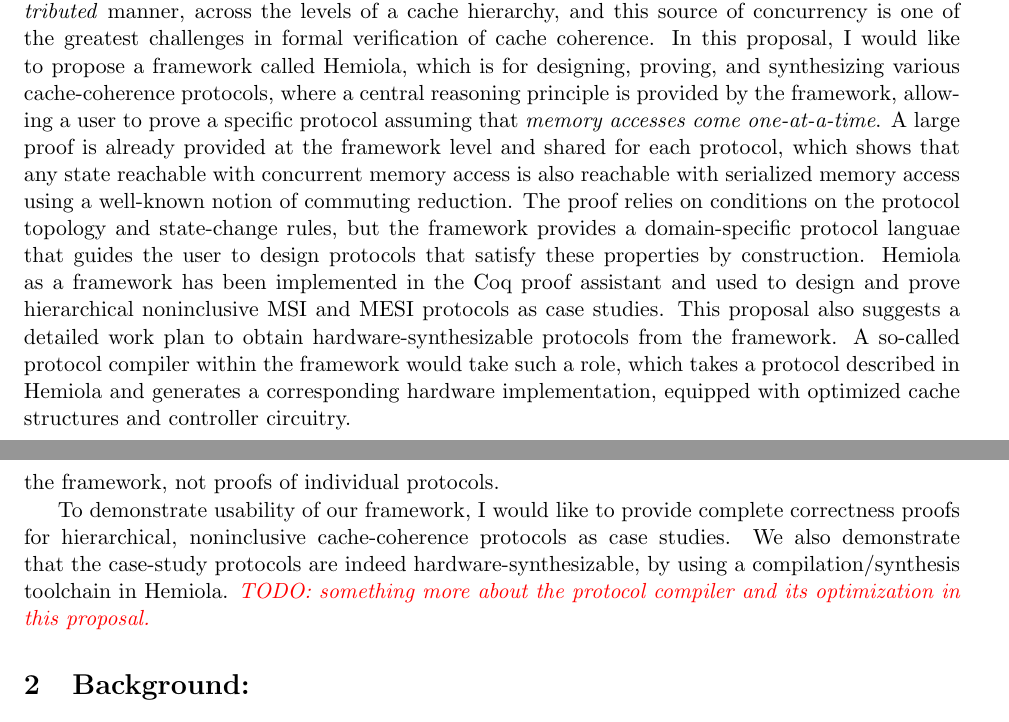
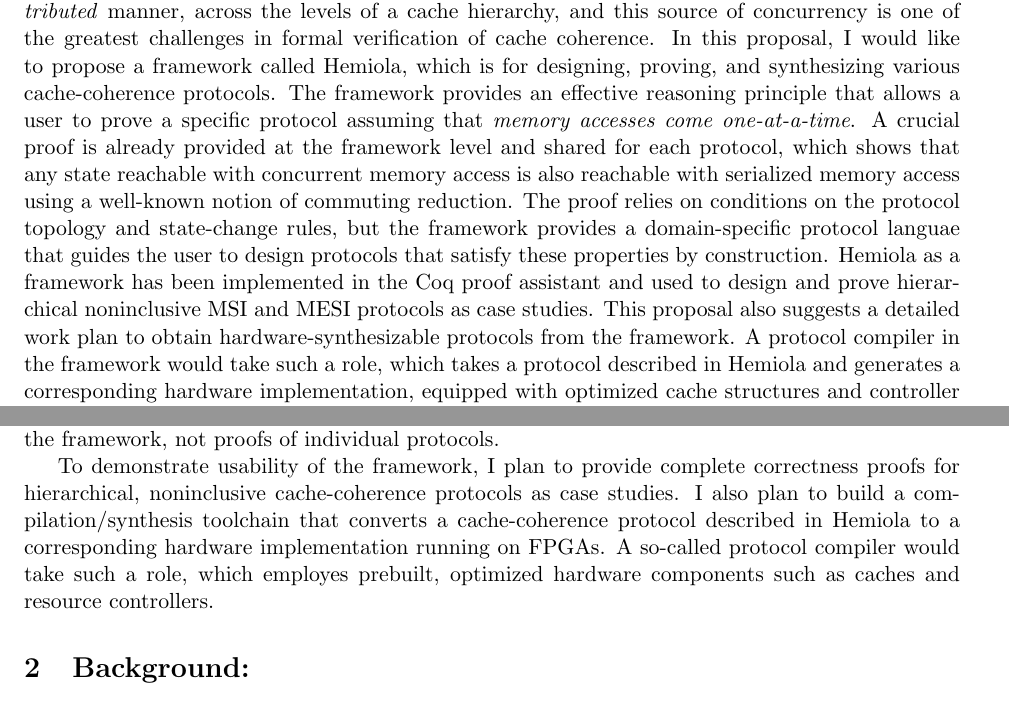
Before and after one commit to joonwonc/thesis, a LaTeX document (doctoral/proposal/proposal.tex, which reads doctoral/proposal/body.tex, doctoral/proposal/cover.tex): two parts of pages 1 and 6 of 7, joined at a grey line, cut so that both start at the same text. Compiled offline with pdfLaTeX.

Commit message:
PhD proposal: write abstract and introduction

```diff
--- a/doctoral/proposal/body.tex
+++ b/doctoral/proposal/body.tex
@@ -52,11 +51,11 @@ We establish once-and-for-all that any invariant of a protocol under serialized
 More specifically, \hemiola{} formalizes a set of message-passing distributed protocols with tree hierarchies and particular topologies of channels between nodes, with associated locks.
 These protocols are defined by associating each tree node with a set of local state-transition rules that may remove messages from incoming queues and add messages to outgoing queues.
 \hemiola{} exposes a domain-specific language of protocols, such that any expressible program is guaranteed to validate a \emph{serializability} property for single memory requests.
-Furthermore, our framework provides a novel invariant proof method that only requires consideration of execution histories that do not interleave memory accesses -- so that almost all formal reasoning about concurrency is confined to the framework, not proofs of individual protocols.
+Furthermore, the framework provides a novel invariant proof method that only requires consideration of execution histories that do not interleave memory accesses -- so that almost all formal reasoning about concurrency is confined to the framework, not proofs of individual protocols.
 
-To demonstrate usability of our framework, I would like to provide complete correctness proofs for hierarchical, noninclusive cache-coherence protocols as case studies.
-We also demonstrate that the case-study protocols are indeed hardware-synthesizable, by using a compilation/synthesis toolchain in \hemiola{}.
-\todo{something more about the protocol compiler and its optimization in this proposal.}
+To demonstrate usability of the framework, I plan to provide complete correctness proofs for hierarchical, noninclusive cache-coherence protocols as case studies.
+I also plan to build a compilation/synthesis toolchain that converts a cache-coherence protocol described in \hemiola{} to a corresponding hardware implementation running on FPGAs.
+A so-called protocol compiler would take such a role, which employes prebuilt, optimized hardware components such as caches and resource controllers.
 
 \section{Background:}
 
--- a/doctoral/proposal/cover.tex
+++ b/doctoral/proposal/cover.tex
@@ -25,12 +25,13 @@
 \def\abstract{
   Hardware cache-coherence protocols provide the illusion of shared memory address spaces with atomic word-level access.
   We often find multiple memory-access transactions executed in a \emph{distributed} manner, across the levels of a cache hierarchy, and this source of concurrency is one of the greatest challenges in formal verification of cache coherence.
-  In this proposal, I would like to propose a framework called Hemiola, which is for designing, proving, and synthesizing various cache-coherence protocols, where a central reasoning principle is provided by the framework, allowing a user to prove a specific protocol assuming that \emph{memory accesses come one-at-a-time}.
-  A large proof is already provided at the framework level and shared for each protocol, which shows that any state reachable with concurrent memory access is also reachable with serialized memory access using a well-known notion of commuting reduction.
+  In this proposal, I would like to propose a framework called Hemiola, which is for designing, proving, and synthesizing various cache-coherence protocols.
+  The framework provides an effective reasoning principle that allows a user to prove a specific protocol assuming that \emph{memory accesses come one-at-a-time}.
+  A crucial proof is already provided at the framework level and shared for each protocol, which shows that any state reachable with concurrent memory access is also reachable with serialized memory access using a well-known notion of commuting reduction.
   The proof relies on conditions on the protocol topology and state-change rules, but the framework provides a domain-specific protocol languae that guides the user to design protocols that satisfy these properties by construction.
   Hemiola as a framework has been implemented in the Coq proof assistant and used to design and prove hierarchical noninclusive MSI and MESI protocols as case studies.
   This proposal also suggests a detailed work plan to obtain hardware-synthesizable protocols from the framework.
-  A so-called protocol compiler within the framework would take such a role, which takes a protocol described in Hemiola and generates a corresponding hardware implementation, equipped with optimized cache structures and controller circuitry.
+  A protocol compiler in the framework would take such a role, which takes a protocol described in Hemiola and generates a corresponding hardware implementation, equipped with optimized cache structures and controller circuitry.
 }
 
 %%%%%%%%%%%%%%%%%%%%%%%%%%%%%%%%%%%%%%%%%%%%%%%%%%%%%%%%%%%%%%%%%%%%%%%%%%%%
```
Also changed, not shown: doctoral/proposal/body.tex (5 more changed lines).
